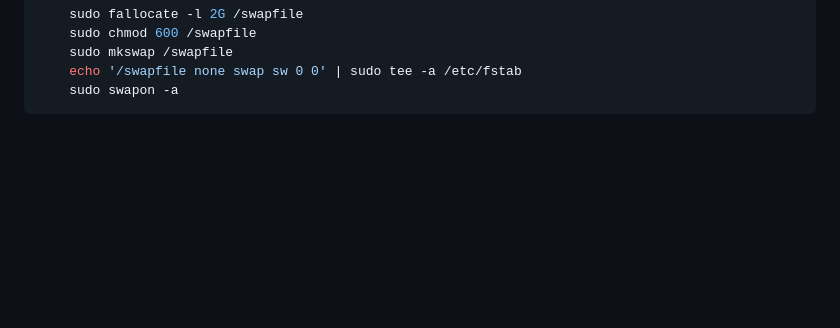
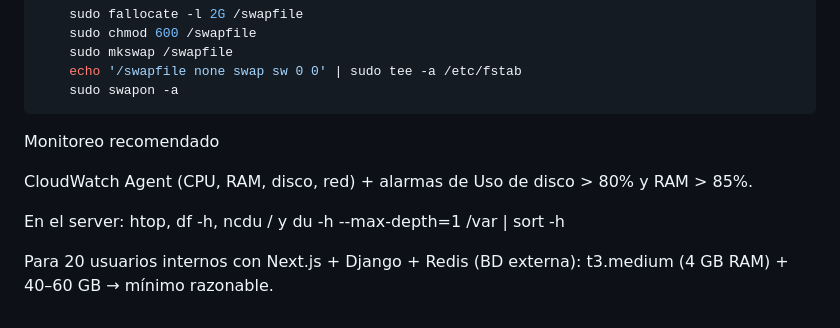
Before and after one commit to ferbaq10/ferbaq_crm, a Markdown page: README.md, the part around the change. Drawn GitHub-style; blank space fills up the shorter version.

Commit message:
Feat (readme) Ajustes clave para que no se llene el disco

````diff
--- a/README.md
+++ b/README.md
@@ -779,3 +779,12 @@ Swap
     echo '/swapfile none swap sw 0 0' | sudo tee -a /etc/fstab
     sudo swapon -a
 ```
+
+Monitoreo recomendado
+
+CloudWatch Agent (CPU, RAM, disco, red) + alarmas de Uso de disco > 80% y RAM > 85%.
+
+En el server: htop, df -h, ncdu / y du -h --max-depth=1 /var | sort -h
+
+Para 20 usuarios internos con Next.js + Django + Redis (BD externa):
+t3.medium (4 GB RAM) + 40–60 GB → mínimo razonable.
````
